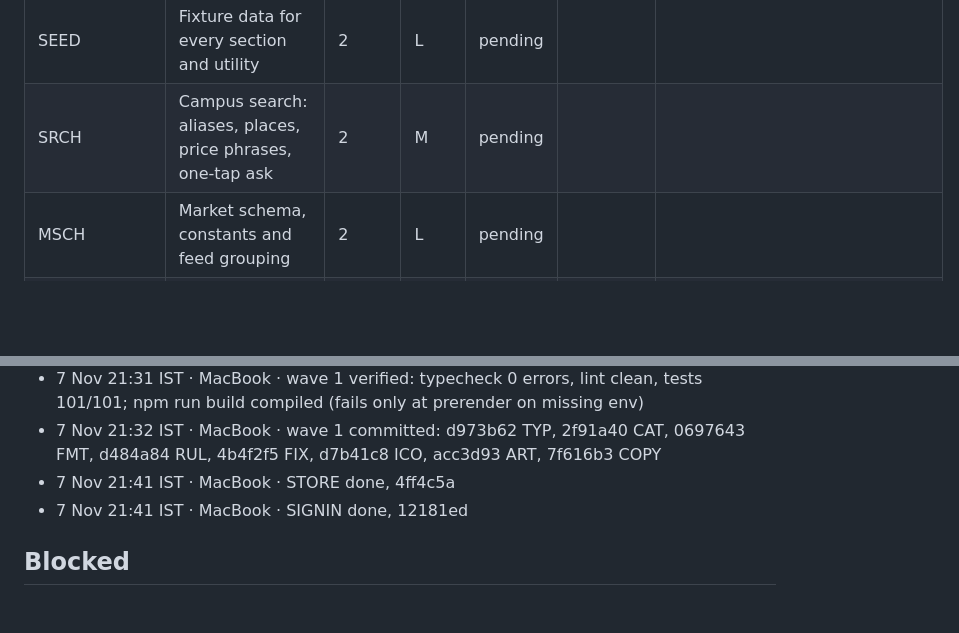
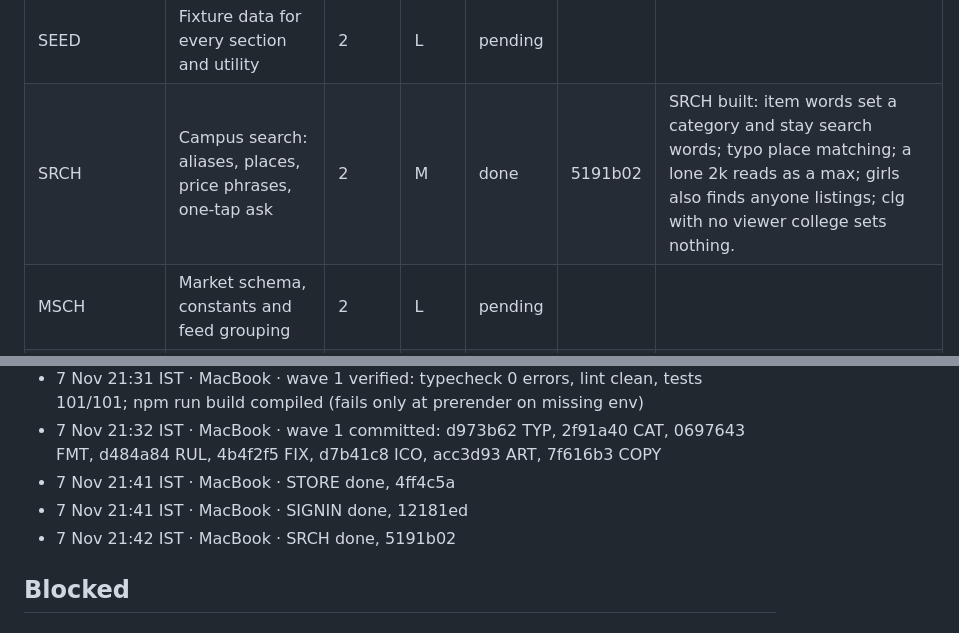
Before and after one commit to KelvinRobert404/PeasyPrints, a Markdown page: docs/implementations/kada-18-ledger.md, 2 parts joined by grey strips. GitHub-like rendering; blank space fills up the shorter version.

Commit message:
KADA-18: ledger, SRCH done
Co-Authored-By: Claude Opus 5.5 <noreply@anthropic.com>

```diff
--- a/docs/implementations/kada-18-ledger.md
+++ b/docs/implementations/kada-18-ledger.md
@@ -30,7 +30,7 @@ Run setup on this Mac, settled with the owner in chat before the start (7 Nov 21
 | MEM | Membership server: multi-college principal, onboarding, session, config | 2 | L | pending |  |  |
 | GVC | Godview campus config for all colleges and trust-queue columns | 2 | L | pending |  |  |
 | SEED | Fixture data for every section and utility | 2 | L | pending |  |  |
-| SRCH | Campus search: aliases, places, price phrases, one-tap ask | 2 | M | pending |  |  |
+| SRCH | Campus search: aliases, places, price phrases, one-tap ask | 2 | M | done | 5191b02 | SRCH built: item words set a category and stay search words; typo place matching; a lone 2k reads as a max; girls also finds anyone listings; clg with no viewer college sets nothing. |
 | MSCH | Market schema, constants and feed grouping | 2 | L | pending |  |  |
 | HMOD | Housing model, schema and WhatsApp paste parser | 2 | L | pending |  |  |
 | STORE | Pre-sign-in choice store, college picker and stay step | 2 | M | done | 4ff4c5a | Store sanitizes pick/stay on every write and rehydrate; a campus change keeps the stay type but clears its distance; Skip sets stay to null; no browser check (no env) |
@@ -76,6 +76,7 @@ Run setup on this Mac, settled with the owner in chat before the start (7 Nov 21
 - 7 Nov 21:32 IST · MacBook · wave 1 committed: d973b62 TYP, 2f91a40 CAT, 0697643 FMT, d484a84 RUL, 4b4f2f5 FIX, d7b41c8 ICO, acc3d93 ART, 7f616b3 COPY
 - 7 Nov 21:41 IST · MacBook · STORE done, 4ff4c5a
 - 7 Nov 21:41 IST · MacBook · SIGNIN done, 12181ed
+- 7 Nov 21:42 IST · MacBook · SRCH done, 5191b02
 
 
 ## Blocked
```
